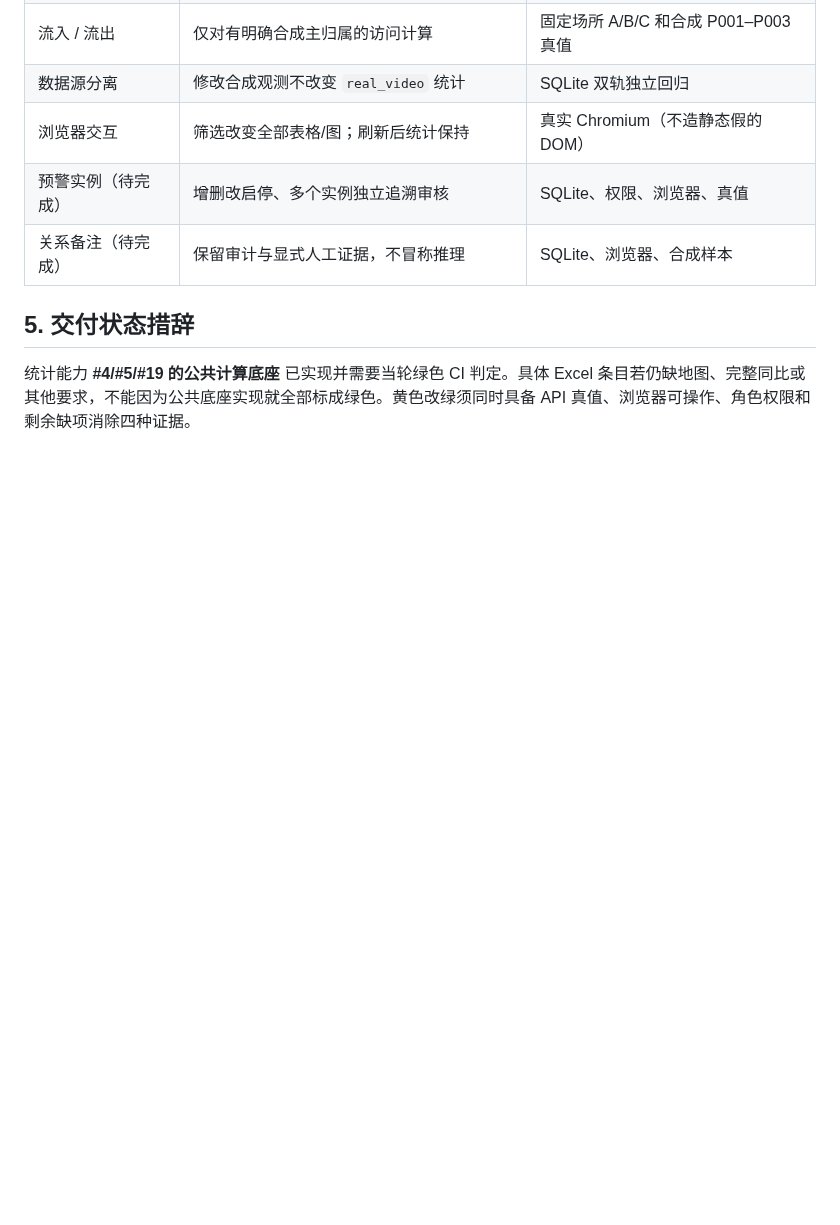
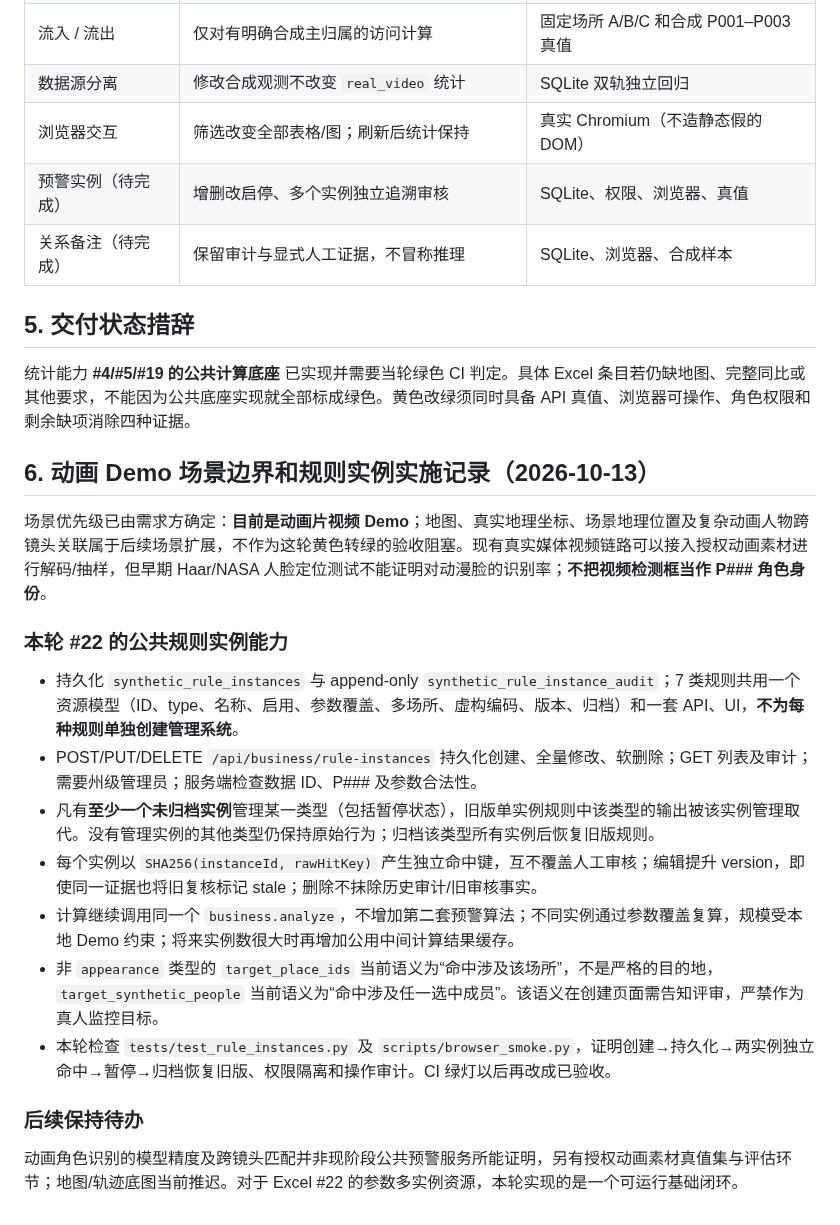
Before and after one commit to yituanxing/test3, a Markdown page: SHARED_BUSINESS_MODEL_V1.md, the part around the change. Rendered like a GitHub page; blank space fills up the shorter version.

Commit message:
docs(scope): defer geographical scenes for anime demo; specify reusable audited rule-instance contract

```diff
--- a/SHARED_BUSINESS_MODEL_V1.md
+++ b/SHARED_BUSINESS_MODEL_V1.md
@@ -75,3 +75,21 @@
 ## 5. 交付状态措辞
 
 统计能力 **#4/#5/#19 的公共计算底座** 已实现并需要当轮绿色 CI 判定。具体 Excel 条目若仍缺地图、完整同比或其他要求，不能因为公共底座实现就全部标成绿色。黄色改绿须同时具备 API 真值、浏览器可操作、角色权限和剩余缺项消除四种证据。
+
+## 6. 动画 Demo 场景边界和规则实例实施记录（2026-10-13）
+
+场景优先级已由需求方确定：**目前是动画片视频 Demo**；地图、真实地理坐标、场景地理位置及复杂动画人物跨镜头关联属于后续场景扩展，不作为这轮黄色转绿的验收阻塞。现有真实媒体视频链路可以接入授权动画素材进行解码/抽样，但早期 Haar/NASA 人脸定位测试不能证明对动漫脸的识别率；**不把视频检测框当作 P### 角色身份**。
+
+### 本轮 #22 的公共规则实例能力
+
+- 持久化 `synthetic_rule_instances` 与 append-only `synthetic_rule_instance_audit`；7 类规则共用一个资源模型（ID、type、名称、启用、参数覆盖、多场所、虚构编码、版本、归档）和一套 API、UI，**不为每种规则单独创建管理系统**。
+- POST/PUT/DELETE `/api/business/rule-instances` 持久化创建、全量修改、软删除；GET 列表及审计；需要州级管理员；服务端检查数据 ID、P### 及参数合法性。
+- 凡有**至少一个未归档实例**管理某一类型（包括暂停状态），旧版单实例规则中该类型的输出被该实例管理取代。没有管理实例的其他类型仍保持原始行为；归档该类型所有实例后恢复旧版规则。
+- 每个实例以 `SHA256(instanceId, rawHitKey)` 产生独立命中键，互不覆盖人工审核；编辑提升 version，即使同一证据也将旧复核标记 stale；删除不抹除历史审计/旧审核事实。
+- 计算继续调用同一个 `business.analyze`，不增加第二套预警算法；不同实例通过参数覆盖复算，规模受本地 Demo 约束；将来实例数很大时再增加公用中间计算结果缓存。
+- 非 `appearance` 类型的 `target_place_ids` 当前语义为“命中涉及该场所”，不是严格的目的地，`target_synthetic_people` 当前语义为“命中涉及任一选中成员”。该语义在创建页面需告知评审，严禁作为真人监控目标。
+- 本轮检查 `tests/test_rule_instances.py` 及 `scripts/browser_smoke.py`，证明创建→持久化→两实例独立命中→暂停→归档恢复旧版、权限隔离和操作审计。CI 绿灯以后再改成已验收。
+
+### 后续保持待办
+
+动画角色识别的模型精度及跨镜头匹配并非现阶段公共预警服务所能证明，另有授权动画素材真值集与评估环节；地图/轨迹底图当前推迟。对于 Excel #22 的参数多实例资源，本轮实现的是一个可运行基础闭环。
```
